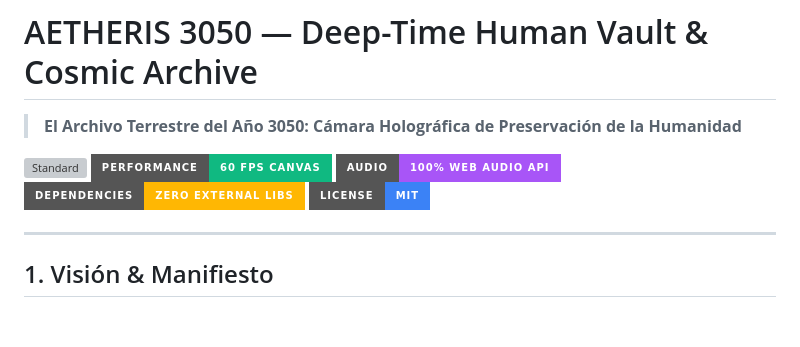
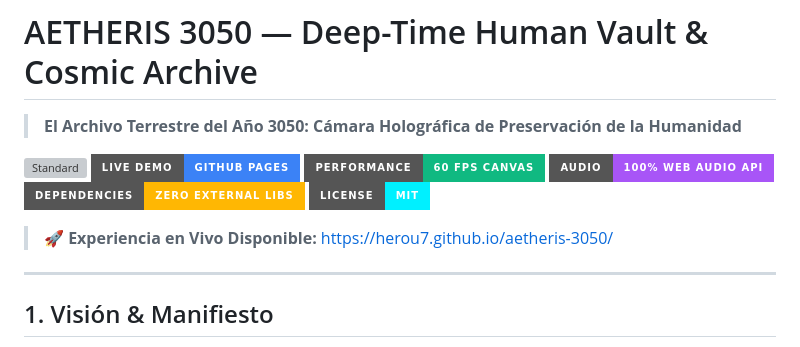
Before and after one commit to HEROU7/aetheris-3050, a Markdown page: README.md, the part around the change. GitHub-like rendering; badges without logos; blank space fills up the shorter version; grey boxes are pictures that could not be loaded.

Commit message:
docs: add GitHub Pages live demo link to README

```diff
--- a/README.md
+++ b/README.md
@@ -1,11 +1,14 @@
 # AETHERIS 3050 — Deep-Time Human Vault & Cosmic Archive
 > **El Archivo Terrestre del Año 3050: Cámara Holográfica de Preservación de la Humanidad**
 
-[![Standard](https://img.shields.io/badge/Standard-Awwwards%20%2F%20FWA-00f0ff?style=for-the-badge&logo=awwwards&logoColor=white)](https://github.com)
-[![Performance](https://img.shields.io/badge/Performance-60%20FPS%20Canvas-10b981?style=for-the-badge)](https://github.com)
-[![Audio](https://img.shields.io/badge/Audio-100%25%20Web%20Audio%20API-a855f7?style=for-the-badge)](https://github.com)
-[![Dependencies](https://img.shields.io/badge/Dependencies-Zero%20External%20Libs-ffb703?style=for-the-badge)](https://github.com)
-[![License](https://img.shields.io/badge/License-MIT-3b82f6?style=for-the-badge)](LICENSE)
+[![Standard](https://img.shields.io/badge/Standard-Awwwards%20%2F%20FWA-00f0ff?style=for-the-badge&logo=awwwards&logoColor=white)](https://github.com/HEROU7/aetheris-3050)
+[![Live Demo](https://img.shields.io/badge/Live%20Demo-GitHub%20Pages-3b82f6?style=for-the-badge&logo=githubpages&logoColor=white)](https://herou7.github.io/aetheris-3050/)
+[![Performance](https://img.shields.io/badge/Performance-60%20FPS%20Canvas-10b981?style=for-the-badge)](https://github.com/HEROU7/aetheris-3050)
+[![Audio](https://img.shields.io/badge/Audio-100%25%20Web%20Audio%20API-a855f7?style=for-the-badge)](https://github.com/HEROU7/aetheris-3050)
+[![Dependencies](https://img.shields.io/badge/Dependencies-Zero%20External%20Libs-ffb703?style=for-the-badge)](https://github.com/HEROU7/aetheris-3050)
+[![License](https://img.shields.io/badge/License-MIT-00f0ff?style=for-the-badge)](LICENSE)
+
+> 🚀 **Experiencia en Vivo Disponible:** [https://herou7.github.io/aetheris-3050/](https://herou7.github.io/aetheris-3050/)
 
 ---
 
```
